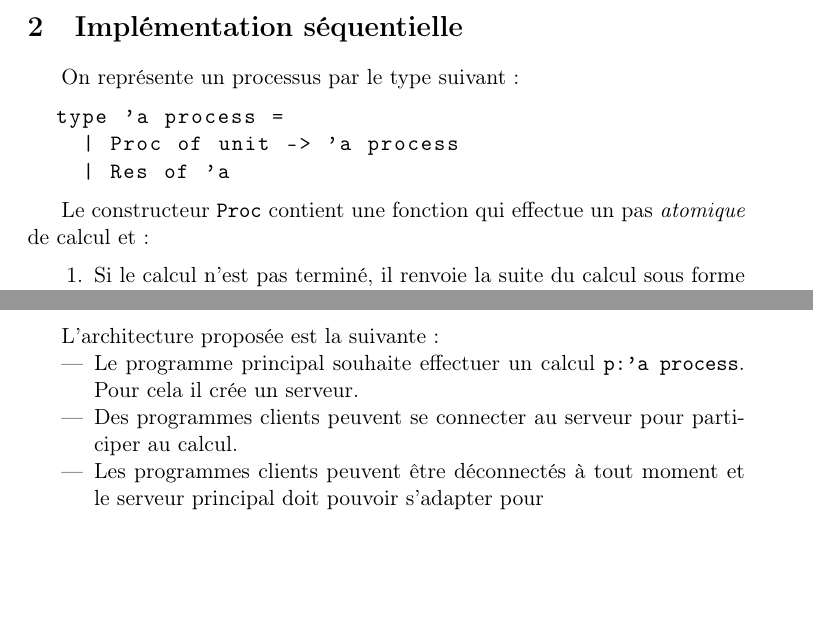
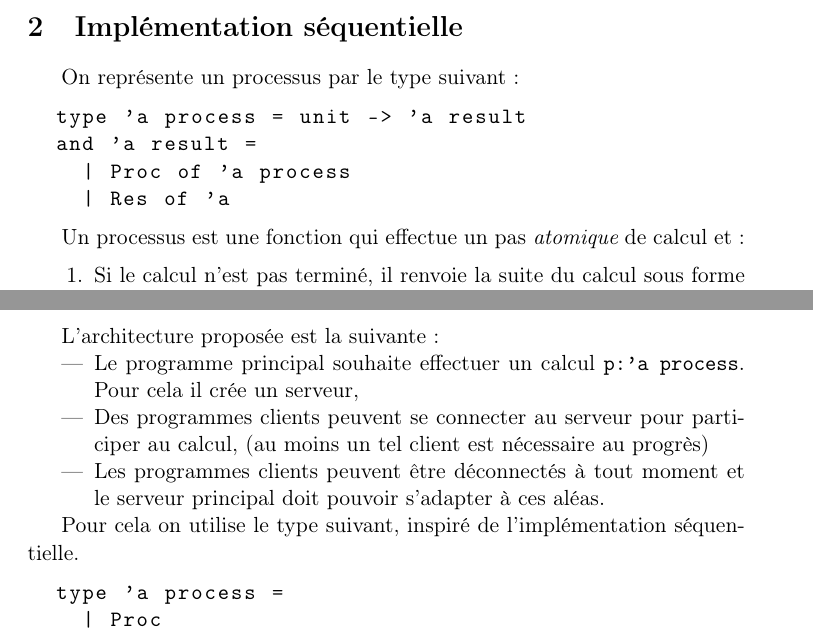
Before and after one commit to leschinois/reseaustrausskahn, a LaTeX document (report/report.tex): two parts of pages 1 and 2 of 2, joined at a grey line, cut so that both start at the same text, the shorter picture padded with empty space. Compiled offline with pdfLaTeX.

```diff
--- a/report/report.tex
+++ b/report/report.tex
@@ -28,12 +28,13 @@
 On repr\'esente un processus par le type suivant :
 
 \begin{lstlisting}
-  type 'a process =
-    | Proc of unit -> 'a process
+  type 'a process = unit -> 'a result
+  and 'a result =
+    | Proc of 'a process
     | Res of 'a
 \end{lstlisting}
 
-Le constructeur {\tt Proc} contient une fonction qui effectue
+Un processus est une fonction qui effectue
 un pas {\em atomique} de calcul et :
 
 \begin{enumerate}
@@ -108,11 +109,20 @@
 
 \begin{itemize}
   \item Le programme principal souhaite effectuer un calcul
-    {\tt p:'a process}. Pour cela il cr\'ee un serveur.
+    {\tt p:'a process}. Pour cela il cr\'ee un serveur,
   \item Des programmes clients peuvent se connecter au serveur pour
-    participer au calcul.
+    participer au calcul,
+    (au moins un tel client est n\'ecessaire au progr\`es)
   \item Les programmes clients peuvent \^etre d\'econnect\'es \`a tout moment
-    et le serveur principal doit pouvoir s'adapter pour
+    et le serveur principal doit pouvoir s'adapter \`a ces al\'eas.
 \end{itemize}
 
+Pour cela on utilise le type suivant, inspir\'e de l'impl\'ementation
+s\'equentielle.
+
+\begin{lstlisting}
+  type 'a process =
+    | Proc
+\end{lstlisting}
+
 \end{document}
```
Also changed, not shown: report/report.pdf, 1 other file.
